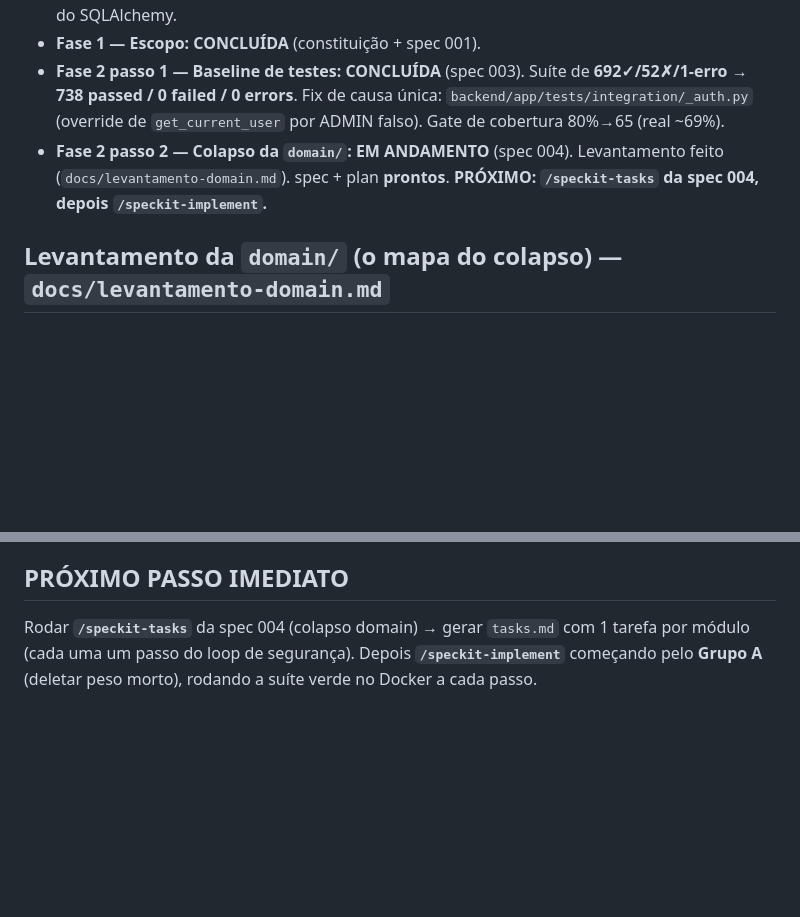
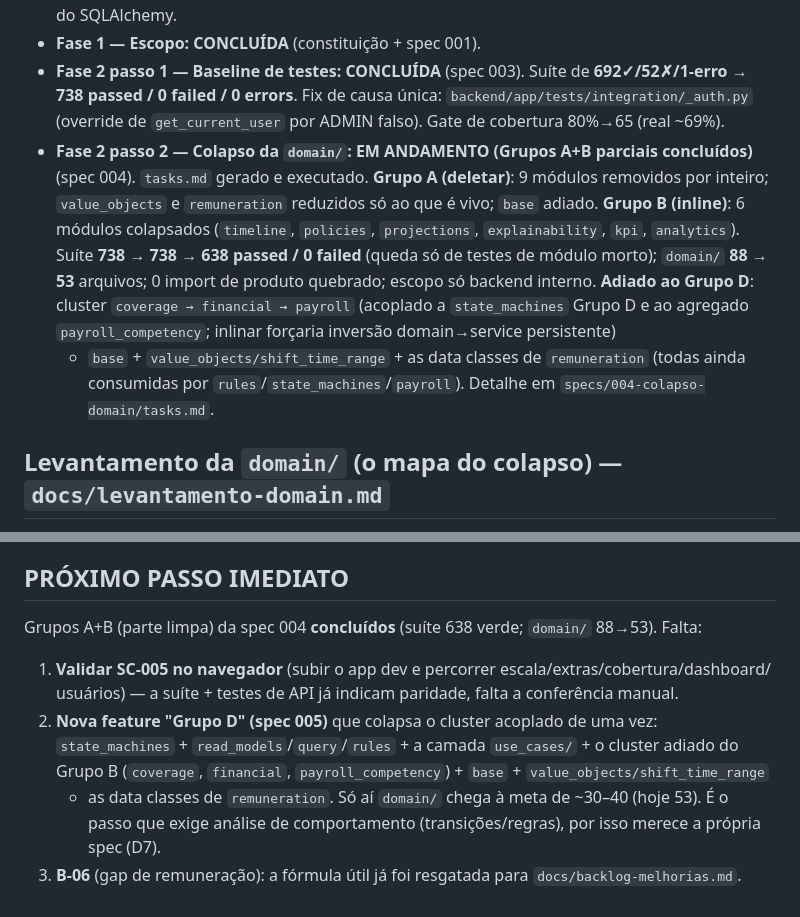
Before and after one commit to brodbeck-michel/plantao360, a Markdown page: docs/HANDOFF.md, 2 parts joined by grey strips. GitHub-like rendering; blank space fills up the shorter version.

```diff
--- a/docs/HANDOFF.md
+++ b/docs/HANDOFF.md
@@ -49,9 +49,16 @@ Papel do assistente: **arquiteto de desenvolvimento**. Trabalho orientado a spec
 - **Fase 2 passo 1 — Baseline de testes: CONCLUÍDA** (spec 003). Suíte de **692✓/52✗/1-erro → 738
   passed / 0 failed / 0 errors**. Fix de causa única: `backend/app/tests/integration/_auth.py`
   (override de `get_current_user` por ADMIN falso). Gate de cobertura 80%→65 (real ~69%).
-- **Fase 2 passo 2 — Colapso da `domain/`: EM ANDAMENTO** (spec 004). Levantamento feito
-  (`docs/levantamento-domain.md`). spec + plan **prontos**. **PRÓXIMO: `/speckit-tasks` da spec
-  004, depois `/speckit-implement`.**
+- **Fase 2 passo 2 — Colapso da `domain/`: EM ANDAMENTO (Grupos A+B parciais concluídos)** (spec
+  004). `tasks.md` gerado e executado. **Grupo A (deletar)**: 9 módulos removidos por inteiro;
+  `value_objects` e `remuneration` reduzidos só ao que é vivo; `base` adiado. **Grupo B (inline)**:
+  6 módulos colapsados (`timeline`, `policies`, `projections`, `explainability`, `kpi`, `analytics`).
+  Suíte **738 → 738 → 638 passed / 0 failed** (queda só de testes de módulo morto); `domain/`
+  **88 → 53** arquivos; 0 import de produto quebrado; escopo só backend interno.
+  **Adiado ao Grupo D**: cluster `coverage → financial → payroll` (acoplado a `state_machines`
+  Grupo D e ao agregado `payroll_competency`; inlinar forçaria inversão domain→service persistente)
+  + `base` + `value_objects/shift_time_range` + as data classes de `remuneration` (todas ainda
+  consumidas por `rules`/`state_machines`/`payroll`). Detalhe em `specs/004-colapso-domain/tasks.md`.
 
 ## Levantamento da `domain/` (o mapa do colapso) — `docs/levantamento-domain.md`
 
@@ -116,6 +123,13 @@ e075a70+212bb8b levantamento domain → 872224c spec004 → 3af57e6 plan004.
 
 ## PRÓXIMO PASSO IMEDIATO
 
-Rodar **`/speckit-tasks`** da spec 004 (colapso domain) → gerar `tasks.md` com 1 tarefa por
-módulo (cada uma um passo do loop de segurança). Depois **`/speckit-implement`** começando pelo
-**Grupo A** (deletar peso morto), rodando a suíte verde no Docker a cada passo.
+Grupos A+B (parte limpa) da spec 004 **concluídos** (suíte 638 verde; `domain/` 88→53). Falta:
+
+1. **Validar SC-005 no navegador** (subir o app dev e percorrer escala/extras/cobertura/dashboard/
+   usuários) — a suíte + testes de API já indicam paridade, falta a conferência manual.
+2. **Nova feature "Grupo D" (spec 005)** que colapsa o cluster acoplado de uma vez:
+   `state_machines` + `read_models`/`query`/`rules` + a camada `use_cases/` + o cluster adiado do
+   Grupo B (`coverage`, `financial`, `payroll_competency`) + `base` + `value_objects/shift_time_range`
+   + as data classes de `remuneration`. Só aí `domain/` chega à meta de ~30–40 (hoje 53). É o passo
+   que exige análise de comportamento (transições/regras), por isso merece a própria spec (D7).
+3. **B-06** (gap de remuneração): a fórmula útil já foi resgatada para `docs/backlog-melhorias.md`.
```
Also changed, not shown: specs/004-colapso-domain/tasks.md (+37 -40 lines).
